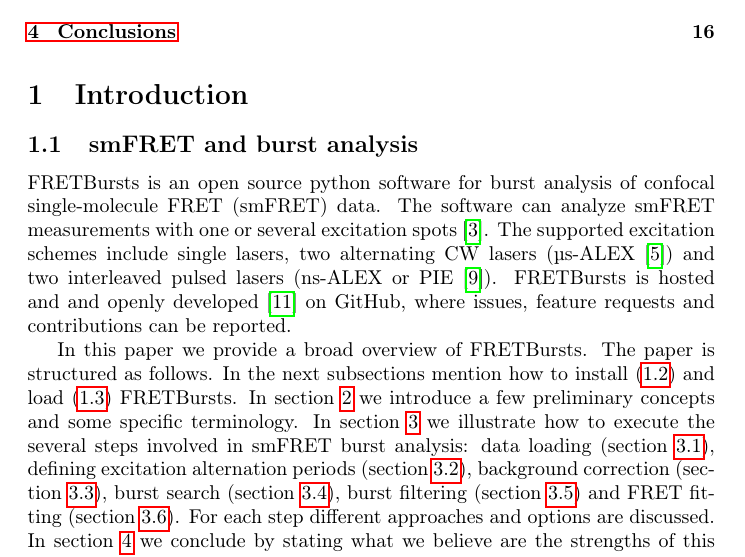
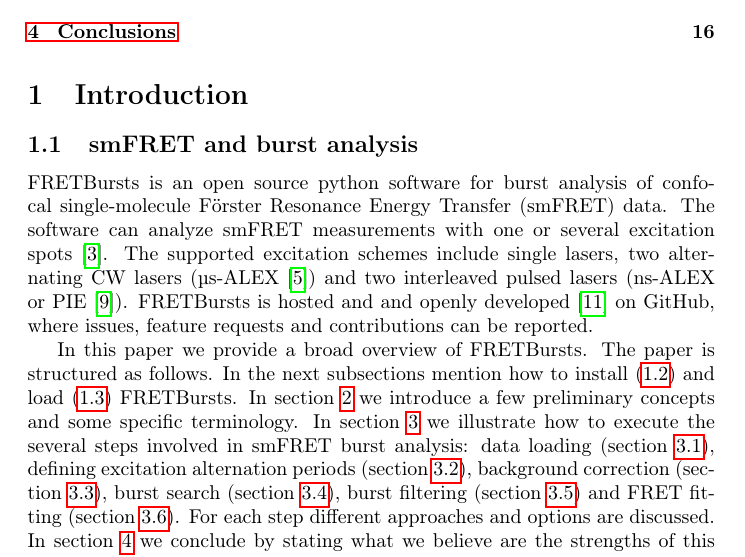
Before and after one commit to tritemio/fretbursts_paper, a LaTeX paper (main.tex, which reads Introduction.tex): part of page 2 of 18, cut so that both start at the same text. Compiled offline with pdfLaTeX.

Commit message:
edited Introduction.tex

```diff
--- a/Introduction.tex
+++ b/Introduction.tex
@@ -3,7 +3,7 @@
 \subsection{smFRET and burst analysis}
 
 FRETBursts is an open source python software for burst analysis of confocal
-single-molecule FRET (smFRET) data. The software can analyze smFRET measurements
+single-molecule Förster Resonance Energy Transfer (smFRET) data. The software can analyze smFRET measurements
 with one or several excitation spots~\cite{Ingargiola_2013}. The supported
 excitation schemes include single lasers, two alternating CW lasers (µs-ALEX\cite{Kapanidis_2005})
 and two interleaved pulsed lasers (ns-ALEX or PIE\cite{M_ller_2005}).
```
